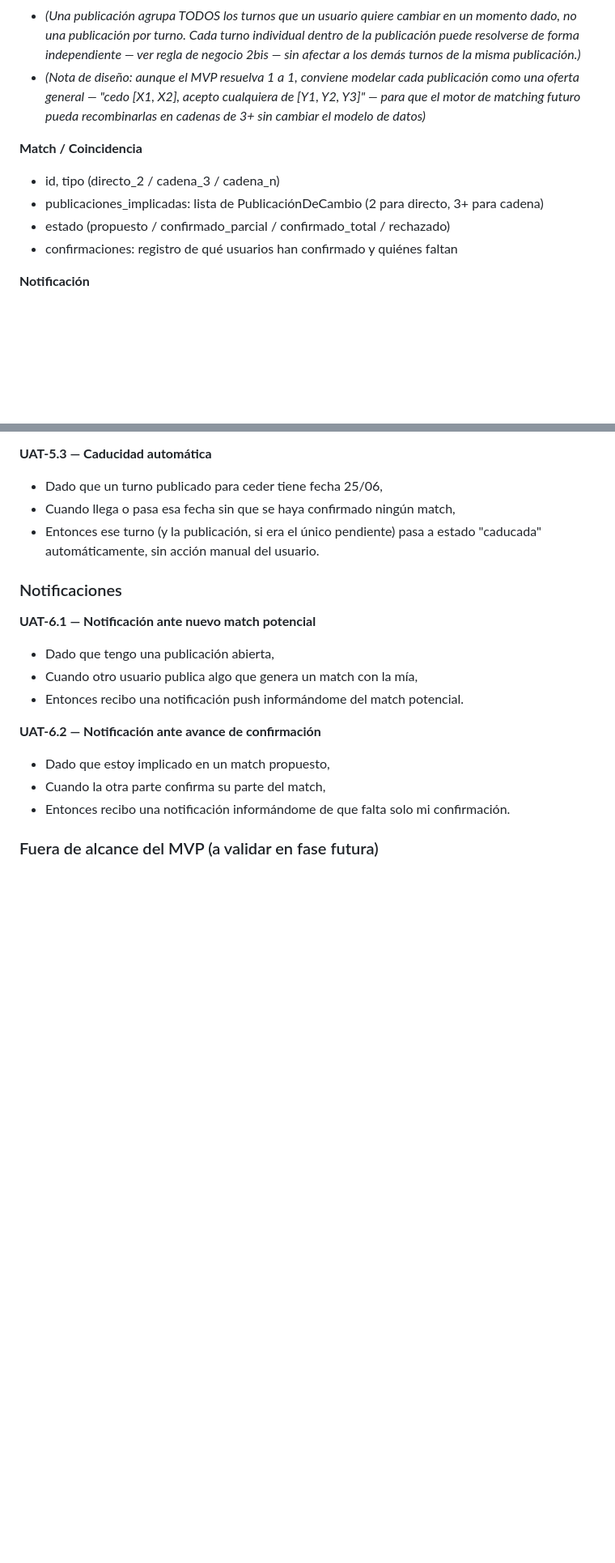
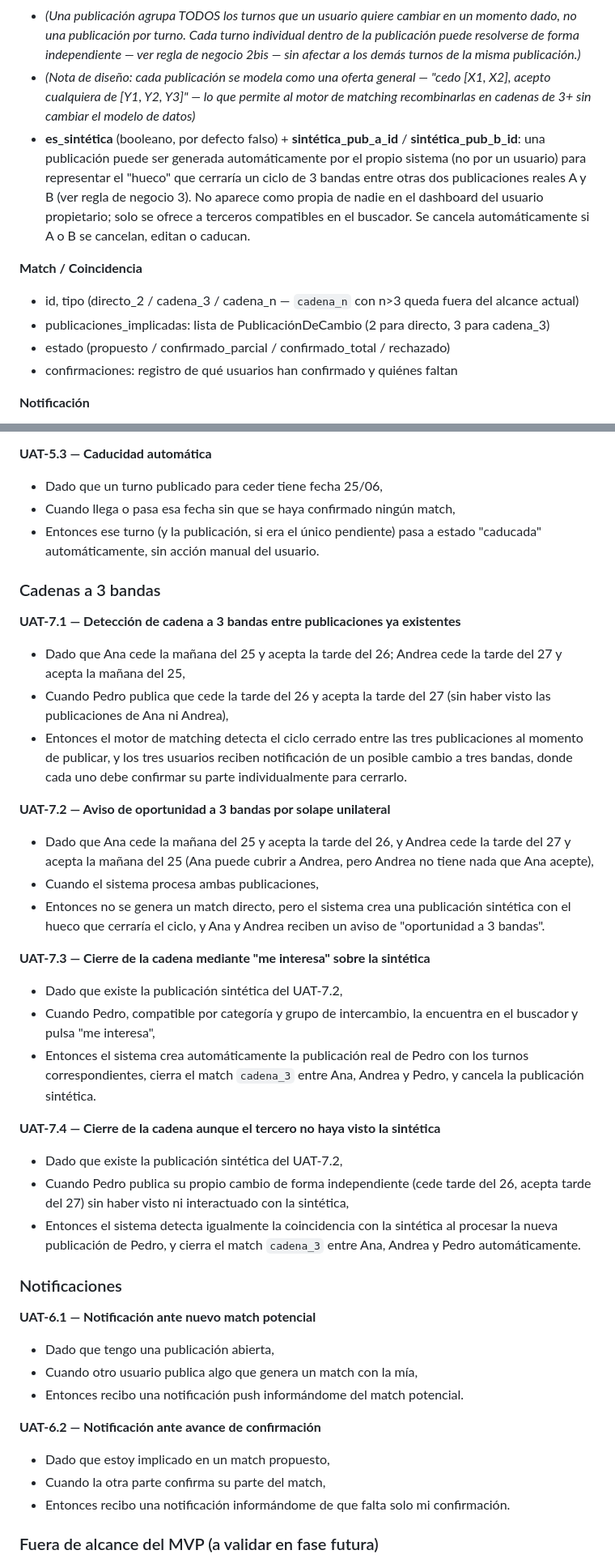
Before and after one commit to guillen1989/turnero, a Markdown page: especificacion-app-cambio-turnos.md, 2 parts joined by grey strips. Shown at 81% size. Rendered like a GitHub page; blank space fills up the shorter version.

Commit message:
chore: actualización del archivo de especificaciones.

```diff
--- a/especificacion-app-cambio-turnos.md
+++ b/especificacion-app-cambio-turnos.md
@@ -57,11 +57,12 @@
 - turnos_que_cede: lista de Turno que el usuario quiere quitarse (puede ser uno o varios)
 - turnos_que_acepta: lista de Turno que el usuario aceptaría trabajar a cambio (puede ser uno o varios)
 - *(Una publicación agrupa TODOS los turnos que un usuario quiere cambiar en un momento dado, no una publicación por turno. Cada turno individual dentro de la publicación puede resolverse de forma independiente — ver regla de negocio 2bis — sin afectar a los demás turnos de la misma publicación.)*
-- *(Nota de diseño: aunque el MVP resuelva 1 a 1, conviene modelar cada publicación como una oferta general — "cedo [X1, X2], acepto cualquiera de [Y1, Y2, Y3]" — para que el motor de matching futuro pueda recombinarlas en cadenas de 3+ sin cambiar el modelo de datos)*
+- *(Nota de diseño: cada publicación se modela como una oferta general — "cedo [X1, X2], acepto cualquiera de [Y1, Y2, Y3]" — lo que permite al motor de matching recombinarlas en cadenas de 3+ sin cambiar el modelo de datos)*
+- **es_sintética** (booleano, por defecto falso) + **sintética_pub_a_id** / **sintética_pub_b_id**: una publicación puede ser generada automáticamente por el propio sistema (no por un usuario) para representar el "hueco" que cerraría un ciclo de 3 bandas entre otras dos publicaciones reales A y B (ver regla de negocio 3). No aparece como propia de nadie en el dashboard del usuario propietario; solo se ofrece a terceros compatibles en el buscador. Se cancela automáticamente si A o B se cancelan, editan o caducan.
 
 **Match / Coincidencia**
-- id, tipo (directo_2 / cadena_3 / cadena_n)
-- publicaciones_implicadas: lista de PublicaciónDeCambio (2 para directo, 3+ para cadena)
+- id, tipo (directo_2 / cadena_3 / cadena_n — `cadena_n` con n>3 queda fuera del alcance actual)
+- publicaciones_implicadas: lista de PublicaciónDeCambio (2 para directo, 3 para cadena_3)
 - estado (propuesto / confirmado_parcial / confirmado_total / rechazado)
 - confirmaciones: registro de qué usuarios han confirmado y quiénes faltan
 
@@ -248,6 +255,28 @@ Formato: Dado [contexto] / Cuando [acción] / Entonces [resultado esperado].
 - Cuando llega o pasa esa fecha sin que se haya confirmado ningún match,
 - Entonces ese turno (y la publicación, si era el único pendiente) pasa a estado "caducada" automáticamente, sin acción manual del usuario.
 
+### Cadenas a 3 bandas
+
+**UAT-7.1 — Detección de cadena a 3 bandas entre publicaciones ya existentes**
+- Dado que Ana cede la mañana del 25 y acepta la tarde del 26; Andrea cede la tarde del 27 y acepta la mañana del 25,
+- Cuando Pedro publica que cede la tarde del 26 y acepta la tarde del 27 (sin haber visto las publicaciones de Ana ni Andrea),
+- Entonces el motor de matching detecta el ciclo cerrado entre las tres publicaciones al momento de publicar, y los tres usuarios reciben notificación de un posible cambio a tres bandas, donde cada uno debe confirmar su parte individualmente para cerrarlo.
+
+**UAT-7.2 — Aviso de oportunidad a 3 bandas por solape unilateral**
+- Dado que Ana cede la mañana del 25 y acepta la tarde del 26, y Andrea cede la tarde del 27 y acepta la mañana del 25 (Ana puede cubrir a Andrea, pero Andrea no tiene nada que Ana acepte),
+- Cuando el sistema procesa ambas publicaciones,
+- Entonces no se genera un match directo, pero el sistema crea una publicación sintética con el hueco que cerraría el ciclo, y Ana y Andrea reciben un aviso de "oportunidad a 3 bandas".
+
+**UAT-7.3 — Cierre de la cadena mediante "me interesa" sobre la sintética**
+- Dado que existe la publicación sintética del UAT-7.2,
+- Cuando Pedro, compatible por categoría y grupo de intercambio, la encuentra en el buscador y pulsa "me interesa",
+- Entonces el sistema crea automáticamente la publicación real de Pedro con los turnos correspondientes, cierra el match `cadena_3` entre Ana, Andrea y Pedro, y cancela la publicación sintética.
+
+**UAT-7.4 — Cierre de la cadena aunque el tercero no haya visto la sintética**
+- Dado que existe la publicación sintética del UAT-7.2,
+- Cuando Pedro publica su propio cambio de forma independiente (cede tarde del 26, acepta tarde del 27) sin haber visto ni interactuado con la sintética,
+- Entonces el sistema detecta igualmente la coincidencia con la sintética al procesar la nueva publicación de Pedro, y cierra el match `cadena_3` entre Ana, Andrea y Pedro automáticamente.
+
 ### Notificaciones
 
 **UAT-6.1 — Notificación ante nuevo match potencial**
```
Also changed, not shown: other parts of especificacion-app-cambio-turnos.md (+13 -11 lines).
